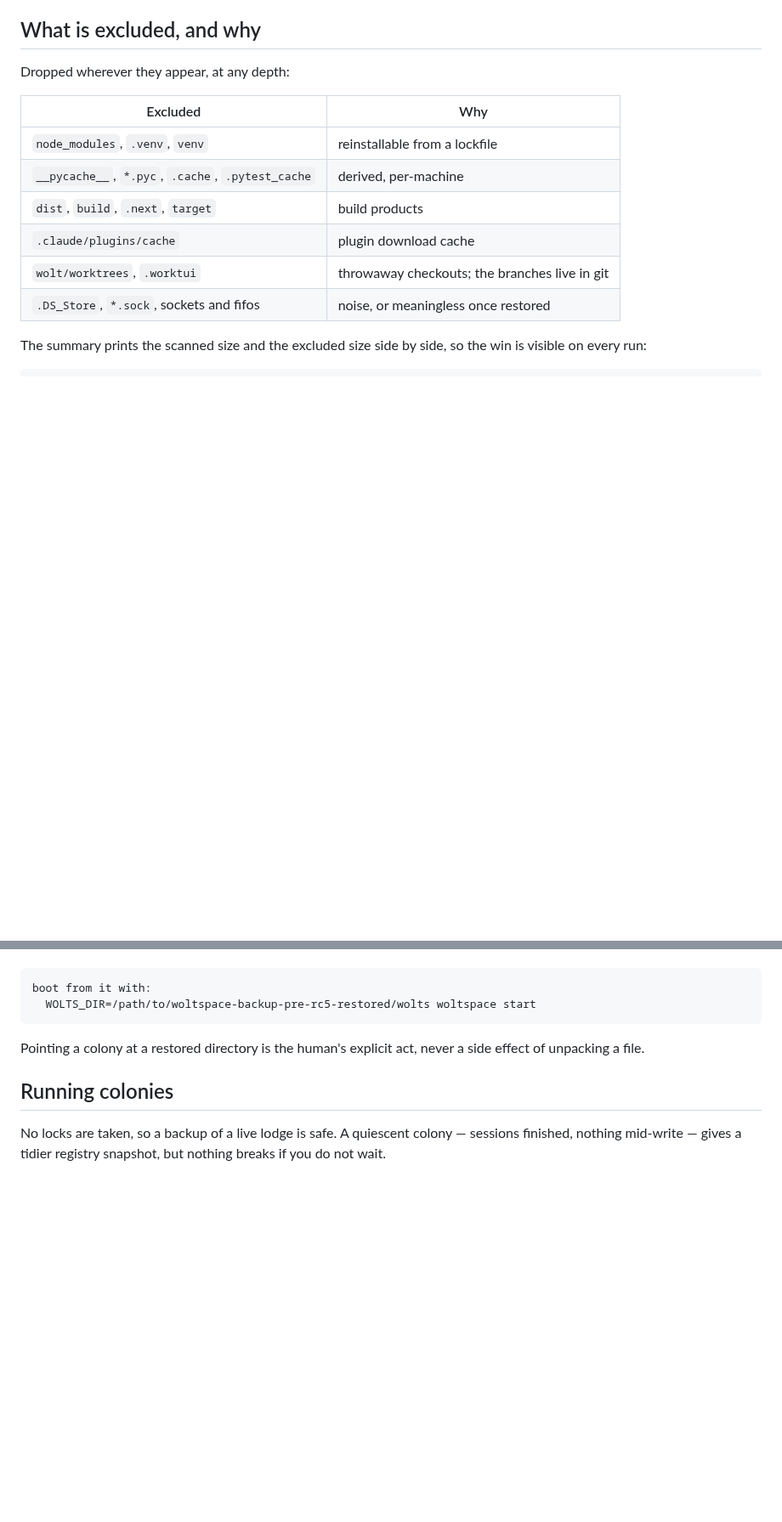
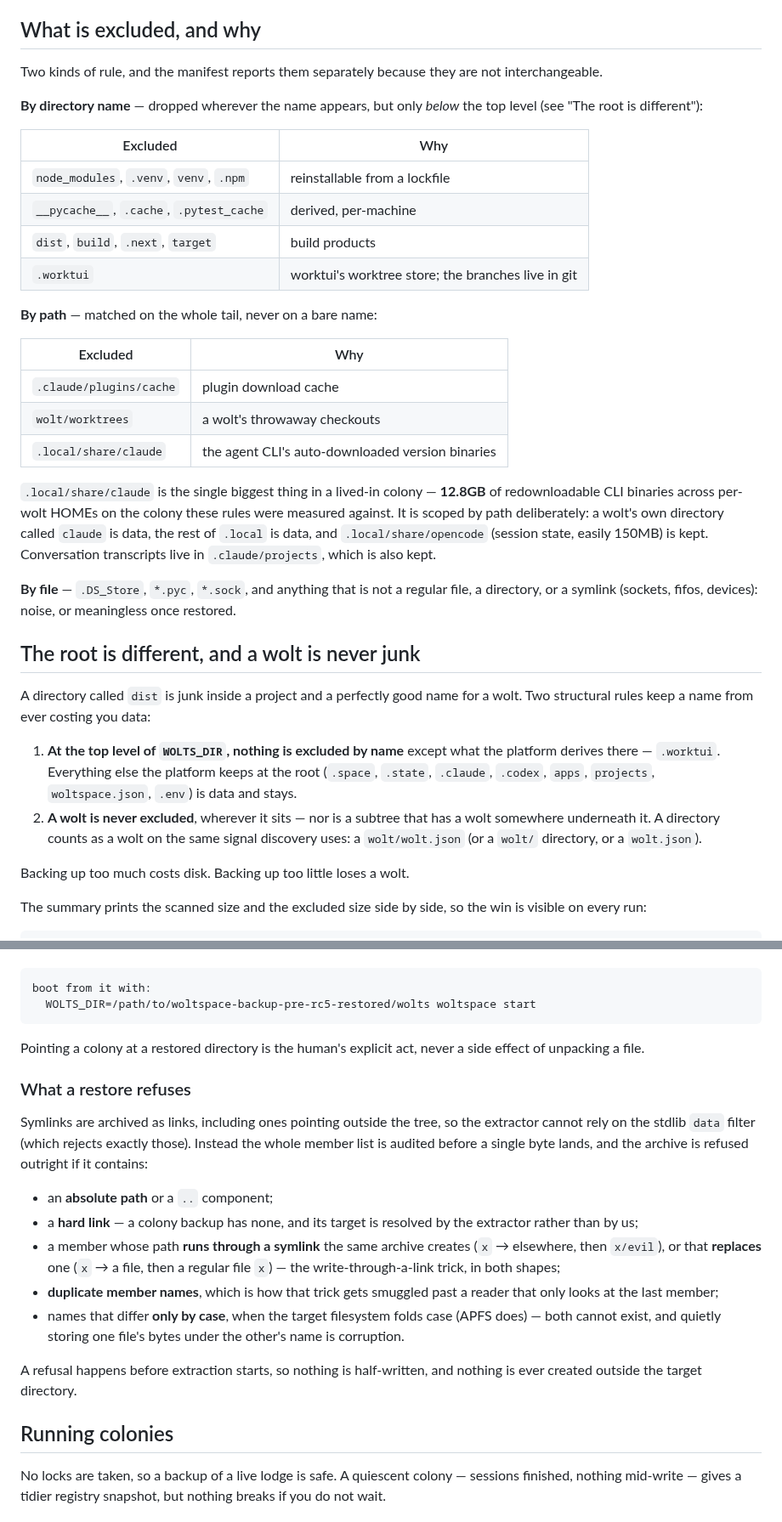
Before and after one commit to jerpint/woltspace, a Markdown page: docs/backup.md, 2 parts joined by grey strips. Shown at 85% size. Rendered like a GitHub page; blank space fills up the shorter version.

Commit message:
The docs say which excludes are names and which are paths
What the root rule is, why a wolt is never junk, the two-kinds-of-rule table
with .local/share/claude and its 12.8GB, and the list of archives a restore
refuses outright.

Co-Authored-By: Claude Fable 5 <noreply@anthropic.com>

```diff
--- a/docs/backup.md
+++ b/docs/backup.md
@@ -29,16 +29,53 @@ a backup is not supposed to be backing up.
 
 ## What is excluded, and why
 
-Dropped wherever they appear, at any depth:
+Two kinds of rule, and the manifest reports them separately because they are
+not interchangeable.
+
+**By directory name** — dropped wherever the name appears, but only *below* the
+top level (see "The root is different"):
 
 | Excluded | Why |
 | --- | --- |
-| `node_modules`, `.venv`, `venv` | reinstallable from a lockfile |
-| `__pycache__`, `*.pyc`, `.cache`, `.pytest_cache` | derived, per-machine |
+| `node_modules`, `.venv`, `venv`, `.npm` | reinstallable from a lockfile |
+| `__pycache__`, `.cache`, `.pytest_cache` | derived, per-machine |
 | `dist`, `build`, `.next`, `target` | build products |
+| `.worktui` | worktui's worktree store; the branches live in git |
+
+**By path** — matched on the whole tail, never on a bare name:
+
+| Excluded | Why |
+| --- | --- |
 | `.claude/plugins/cache` | plugin download cache |
-| `wolt/worktrees`, `.worktui` | throwaway checkouts; the branches live in git |
-| `.DS_Store`, `*.sock`, sockets and fifos | noise, or meaningless once restored |
+| `wolt/worktrees` | a wolt's throwaway checkouts |
+| `.local/share/claude` | the agent CLI's auto-downloaded version binaries |
+
+`.local/share/claude` is the single biggest thing in a lived-in colony —
+**12.8GB** of redownloadable CLI binaries across per-wolt HOMEs on the colony
+these rules were measured against. It is scoped by path deliberately: a wolt's
+own directory called `claude` is data, the rest of `.local` is data, and
+`.local/share/opencode` (session state, easily 150MB) is kept. Conversation
+transcripts live in `.claude/projects`, which is also kept.
+
+**By file** — `.DS_Store`, `*.pyc`, `*.sock`, and anything that is not a
+regular file, a directory, or a symlink (sockets, fifos, devices): noise, or
+meaningless once restored.
+
+## The root is different, and a wolt is never junk
+
+A directory called `dist` is junk inside a project and a perfectly good name
+for a wolt. Two structural rules keep a name from ever costing you data:
+
+1. **At the top level of `WOLTS_DIR`, nothing is excluded by name** except what
+   the platform derives there — `.worktui`. Everything else the platform keeps
+   at the root (`.space`, `.state`, `.claude`, `.codex`, `apps`, `projects`,
+   `woltspace.json`, `.env`) is data and stays.
+2. **A wolt is never excluded**, wherever it sits — nor is a subtree that has a
+   wolt somewhere underneath it. A directory counts as a wolt on the same
+   signal discovery uses: a `wolt/wolt.json` (or a `wolt/` directory, or a
+   `wolt.json`).
+
+Backing up too much costs disk. Backing up too little loses a wolt.
 
 The summary prints the scanned size and the excluded size side by side, so the
 win is visible on every run:
@@ -90,6 +127,28 @@ boot from it with:
 Pointing a colony at a restored directory is the human's explicit act, never a
 side effect of unpacking a file.
 
+### What a restore refuses
+
+Symlinks are archived as links, including ones pointing outside the tree, so
+the extractor cannot rely on the stdlib `data` filter (which rejects exactly
+those). Instead the whole member list is audited before a single byte lands,
+and the archive is refused outright if it contains:
+
+- an **absolute path** or a `..` component;
+- a **hard link** — a colony backup has none, and its target is resolved by the
+  extractor rather than by us;
+- a member whose path **runs through a symlink** the same archive creates
+  (`x` → elsewhere, then `x/evil`), or that **replaces** one (`x` → a file,
+  then a regular file `x`) — the write-through-a-link trick, in both shapes;
+- **duplicate member names**, which is how that trick gets smuggled past a
+  reader that only looks at the last member;
+- names that differ **only by case**, when the target filesystem folds case
+  (APFS does) — both cannot exist, and quietly storing one file's bytes under
+  the other's name is corruption.
+
+A refusal happens before extraction starts, so nothing is half-written, and
+nothing is ever created outside the target directory.
+
 ## Running colonies
 
 No locks are taken, so a backup of a live lodge is safe. A quiescent colony —
```
